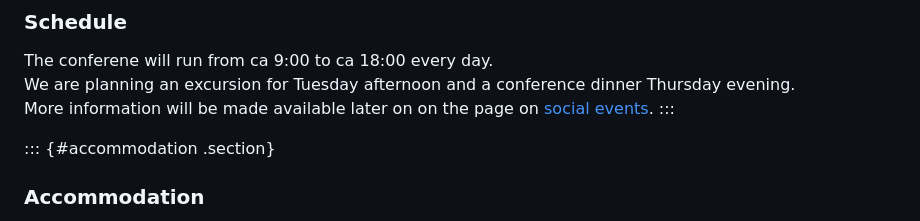
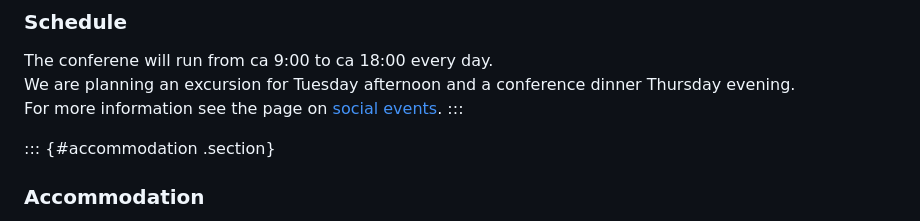
Before and after one commit to sattlerc/types-website, a Markdown page: practical.md, the part around the change. Drawn GitHub-style.

Commit message:
social file

```diff
--- a/practical.md
+++ b/practical.md
@@ -38,7 +38,7 @@ There is a free ferry from [Stenpiren](https://www.google.com/maps/place/Stenpir
 The conferene will run from ca 9:00 to ca 18:00 every day. \
 We are planning an excursion for Tuesday afternoon and a conference
 dinner Thursday evening. \
-More information will be made available later on on the page on [social events]().
+For more information see the page on [social events]().
 :::
 
 ::: {#accommodation .section}
```
